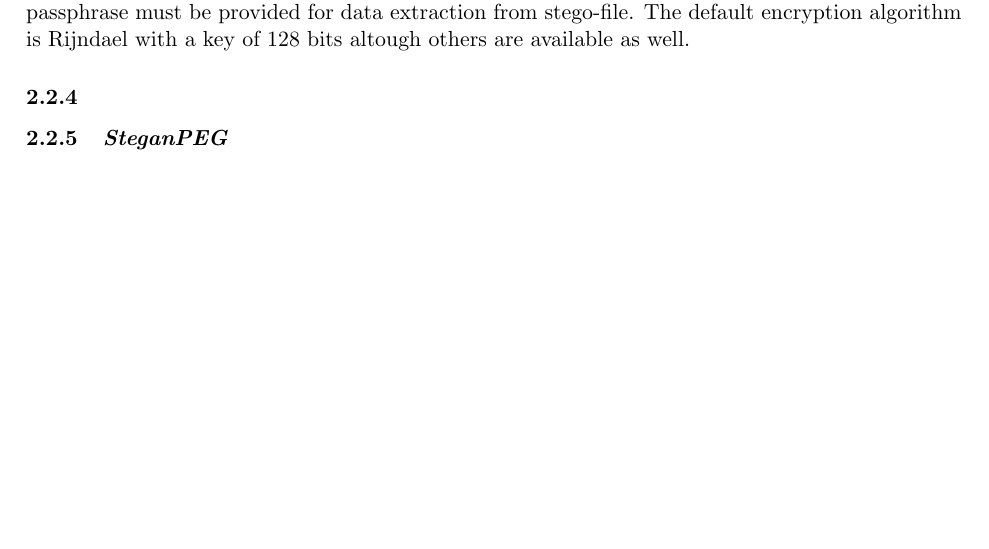
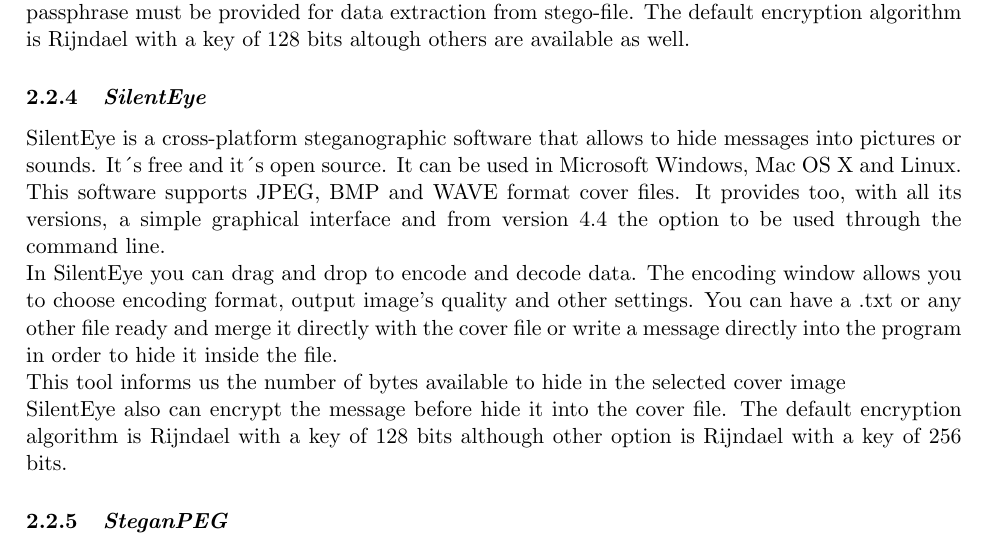
Before and after one commit to rodo-qatar/ECI-2019-watermarking, a LaTeX document (Report/Report.tex): part of page 2 of 3, cut so that both start at the same text, the shorter picture padded with empty space. Compiled offline with pdfLaTeX.

Commit message:
Update Report.tex

```diff
--- a/Report/Report.tex
+++ b/Report/Report.tex
@@ -99,7 +99,13 @@
 
 
 
-\subsubsection{\textit{}}
+
+\subsubsection{\textit{SilentEye}}
+SilentEye is a cross-platform steganographic software that allows to hide messages into pictures or sounds. It´s free and it´s open source. It can be used in Microsoft Windows, Mac OS X and Linux. \\
+This software supports JPEG, BMP and WAVE format cover files. It provides too, with all its versions, a simple graphical interface and from version 4.4 the option to be used through the command line. \\
+In SilentEye you can drag and drop to encode and decode data. The encoding window allows you to choose encoding format, output image’s quality and other settings. You can have a .txt or any other file ready and merge it directly with the cover file or write a message directly into the program in order to hide it inside the file.\\
+This tool informs us the number of bytes available to hide in the selected cover image \\
+SilentEye also can encrypt the message before hide it into the cover file. The default encryption algorithm is Rijndael with a key of 128 bits although other option is Rijndael with a key of 256 bits.
 
 \subsubsection{\textit{SteganPEG}}
 
```
